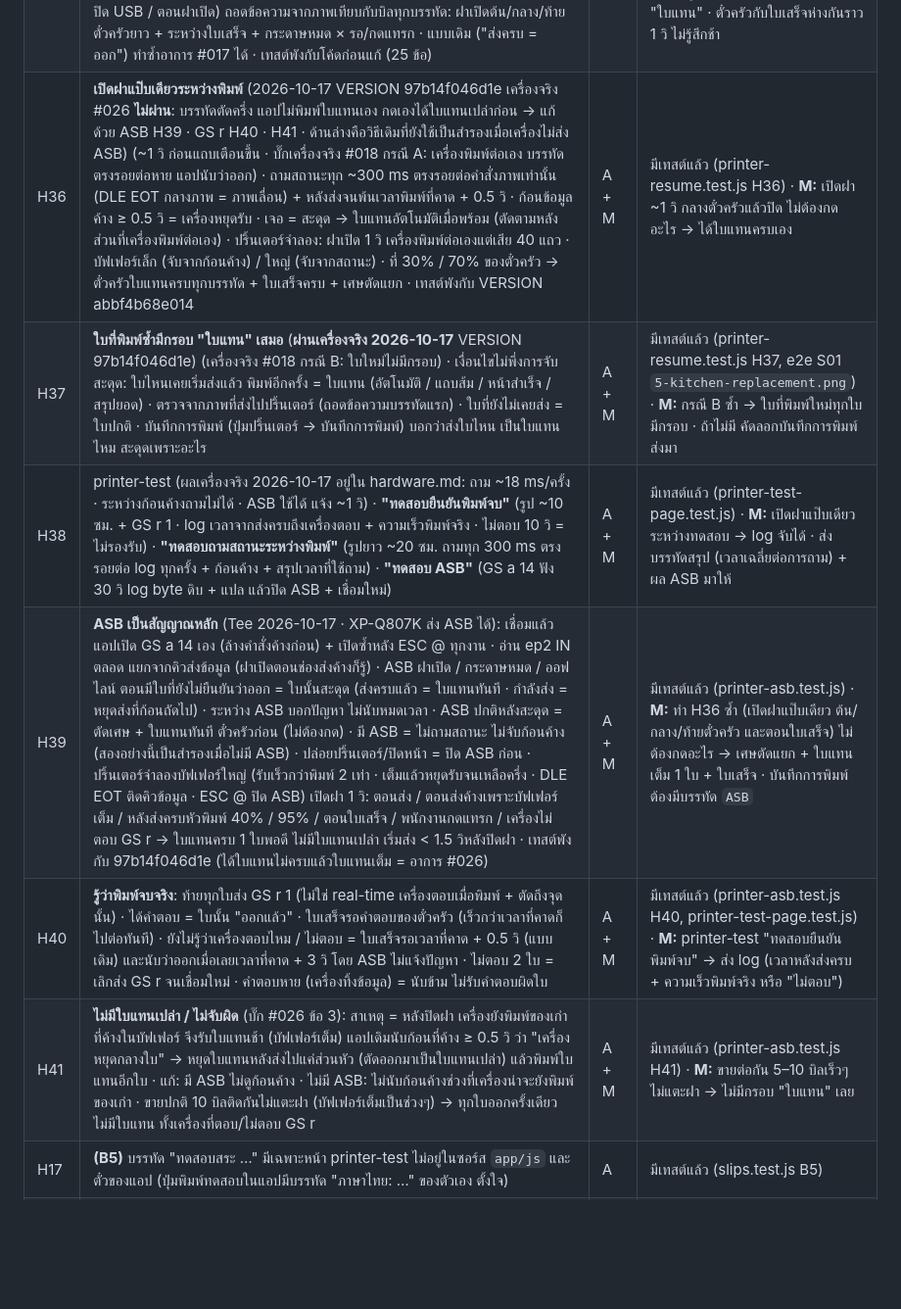
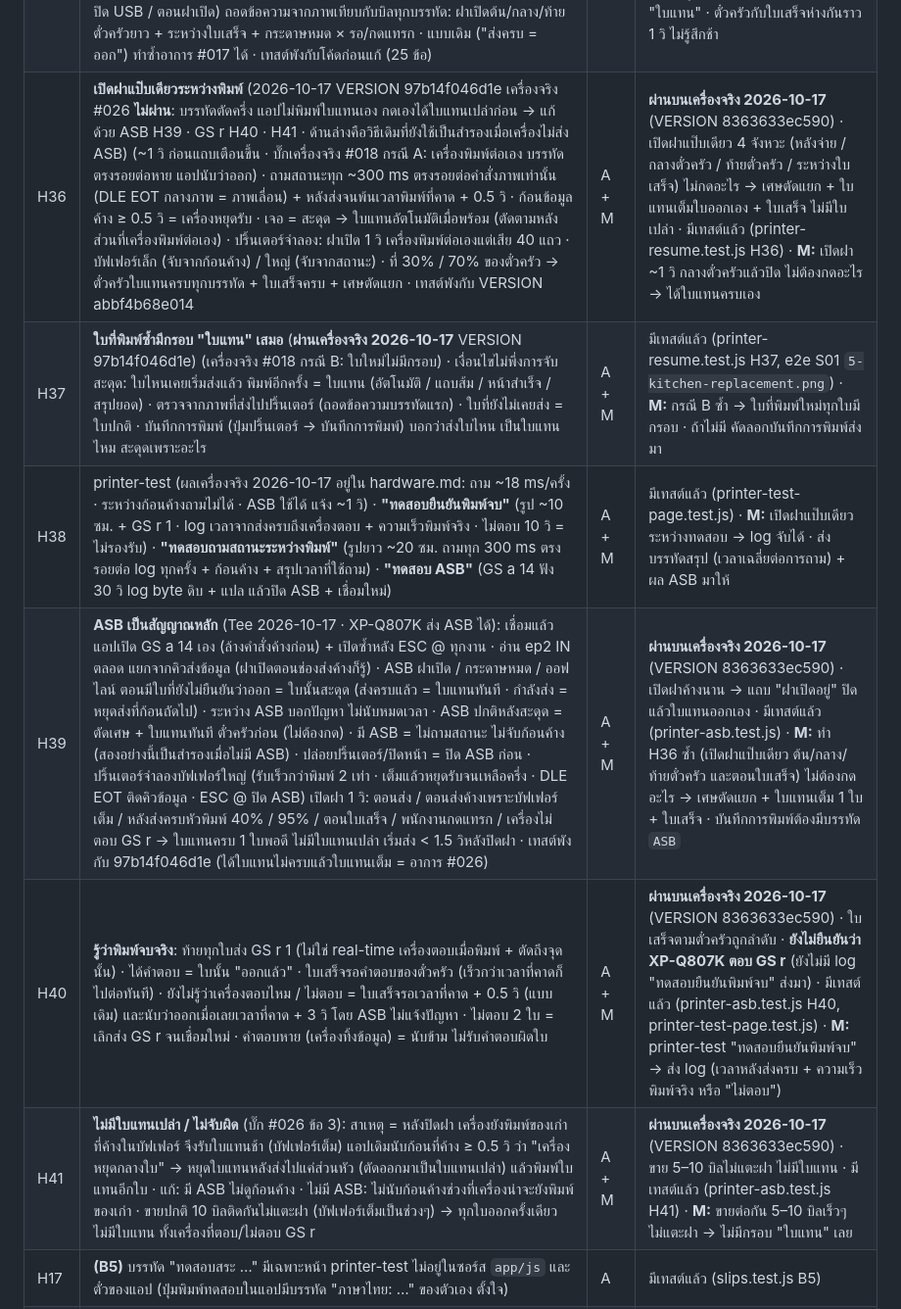
Before and after one commit to tee33127/geek-popup-pos, a Markdown page: docs/qa-checklist.md, the part around the change. Shown at 98% size. Rendered like a GitHub page; blank space fills up the shorter version.

Commit message:
Docs: printer work passes on real device (H36, H39-H41)
GS r support on XP-Q807K still unconfirmed (no log yet).

Co-Authored-By: Claude Opus 5.5 <noreply@anthropic.com>

```diff
--- a/docs/qa-checklist.md
+++ b/docs/qa-checklist.md
@@ -210,12 +210,12 @@
 | H33 | **พิมพ์ใบที่ขาดต่อเองเมื่อเครื่องพร้อม**: มีใบค้าง (fail) + อ่านสถานะได้ → ถามทุก ~2 วิ (ต่อคิวเดียวกับงานพิมพ์) · ฝาปิด + มีกระดาษ → พิมพ์ใบที่ขาด 1 ครั้ง ตั๋วครัวก่อน → แถบเขียว "พิมพ์แล้ว ✓ #NNN …" หายเอง · ล้มอีก = แถบส้ม ไม่วน · อ่านสถานะไม่ได้ = หยุดถาม กดเอง · ไม่มีใบค้าง = หยุดถาม · พนักงานกดแทรก = ชุดเดียว ("กำลังพิมพ์อยู่") · 2026-10-17 VERSION 277f724bc8db เครื่องจริง **ไม่ผ่าน (S1)**: ตั๋วครัว #017 ที่พิมพ์ต่อขาดท้าย (Banana Choco) แต่นับว่าออกแล้ว → แก้ด้วยกฎใบแทน H35 | A + M | มีเทสต์แล้ว (printer-resume.test.js) · **M:** เปิดฝากลางตั๋วครัวยาว → ปิดฝาแล้วรอ → ได้เศษใบเก่าแยก + **ใบแทนครบทุกบรรทัด** + ใบเสร็จ · ทำซ้ำตอนท้ายตั๋วครัว และระหว่างใบเสร็จ |
 | H34 | **ปริ้นเตอร์ถูกอีกหน้าจับไว้** (claimInterface ไม่ได้): แอปและหน้าทดสอบขึ้น "ปริ้นเตอร์ถูกใช้อยู่ในหน้าอื่น — ปิดหน้าอื่น (แอป POS หรือหน้าทดสอบ) แล้วกดเชื่อมอีกครั้ง" ไม่ค้าง · กลับมาที่แอป (visibilitychange/focus) ยังไม่เชื่อม → ลองเชื่อมเงียบๆ 1 ครั้ง · หน้าที่ถูกล็อก (D03) ไม่แย่ง · หน้าทดสอบ: ปุ่ม "ปล่อยปริ้นเตอร์" + ปล่อยเองตอน pagehide | A + M | มีเทสต์แล้ว (printer-resume.test.js H34, printer-test-page.test.js) · **M:** เปิดหน้าทดสอบเชื่อมไว้ → เปิดแอป ขึ้นข้อความ → ปิดหน้าทดสอบ กลับมาที่แอป → "ปริ้นเตอร์พร้อม" เอง |
 | H35 | **ใบที่สะดุดกลางคัน = ตัดทิ้ง พิมพ์ใหม่ทั้งใบเป็น "ใบแทน"** (บั๊ก #017) · ส่งเข้าเครื่องครบ ≠ ออกแล้ว · ใบนับว่าออกเมื่ออ่านสถานะ "พร้อม" หลังเวลาพิมพ์จบที่คาด + 0.5 วิ (ก่อนใบเสร็จรอตั๋วครัวยืนยัน) · เฝ้าระหว่างพิมพ์ H36 · สะดุด (หมดเวลา / ฝาเปิด / กระดาษหมด / หลุด) → ใบที่ยังไม่ยืนยัน = ใบแทน · ก่อนใบแทน: ล้าง + ESC @ + ป้อนกระดาษแล้วตัด · ใบแทนมีกรอบบนสุด "ใบแทน — ทิ้งใบก่อนหน้าของ #NNN" (เส้นกรอบ ไม่ใช่พื้นดำ) · ใบที่ไม่สะดุดไม่พิมพ์ซ้ำ · ปริ้นเตอร์จำลองมีบัฟเฟอร์ (ทิ้งบัฟเฟอร์ตอนปิด USB / ตอนฝาเปิด) ถอดข้อความจากภาพเทียบกับบิลทุกบรรทัด: ฝาเปิดต้น/กลาง/ท้ายตั๋วครัวยาว + ระหว่างใบเสร็จ + กระดาษหมด × รอ/กดแทรก · แบบเดิม ("ส่งครบ = ออก") ทำซ้ำอาการ #017 ได้ · เทสต์พังกับโค้ดก่อนแก้ (25 ข้อ) | A + M | มีเทสต์แล้ว (printer-resume.test.js H35, e2e S01 ภาพ `5-kitchen-replacement.png`) · **M:** ทำ H33 ซ้ำแล้วดูว่าใบแทนครบ ครัวเข้าใจกรอบ "ใบแทน" · ตั๋วครัวกับใบเสร็จห่างกันราว 1 วิ ไม่รู้สึกช้า |
-| H36 | **เปิดฝาแป๊บเดียวระหว่างพิมพ์** (2026-10-17 VERSION 97b14f046d1e เครื่องจริง #026 **ไม่ผ่าน**: บรรทัดตัดครึ่ง แอปไม่พิมพ์ใบแทนเอง กดเองได้ใบแทนเปล่าก่อน → แก้ด้วย ASB H39 · GS r H40 · H41 · ด้านล่างคือวิธีเดิมที่ยังใช้เป็นสำรองเมื่อเครื่องไม่ส่ง ASB) (~1 วิ ก่อนแถบเตือนขึ้น · บั๊กเครื่องจริง #018 กรณี A: เครื่องพิมพ์ต่อเอง บรรทัดตรงรอยต่อหาย แอปนับว่าออก) · ถามสถานะทุก ~300 ms ตรงรอยต่อคำสั่งภาพเท่านั้น (DLE EOT กลางภาพ = ภาพเลื่อน) + หลังส่งจนพ้นเวลาพิมพ์ที่คาด + 0.5 วิ · ก้อนข้อมูลค้าง ≥ 0.5 วิ = เครื่องหยุดรับ · เจอ = สะดุด → ใบแทนอัตโนมัติเมื่อพร้อม (ตัดตามหลังส่วนที่เครื่องพิมพ์ต่อเอง) · ปริ้นเตอร์จำลอง: ฝาเปิด 1 วิ เครื่องพิมพ์ต่อเองแต่เสีย 40 แถว · บัฟเฟอร์เล็ก (จับจากก้อนค้าง) / ใหญ่ (จับจากสถานะ) · ที่ 30% / 70% ของตั๋วครัว → ตั๋วครัวใบแทนครบทุกบรรทัด + ใบเสร็จครบ + เศษตัดแยก · เทสต์พังกับ VERSION abbf4b68e014 | A + M | มีเทสต์แล้ว (printer-resume.test.js H36) · **M:** เปิดฝา ~1 วิ กลางตั๋วครัวแล้วปิด ไม่ต้องกดอะไร → ได้ใบแทนครบเอง |
+| H36 | **เปิดฝาแป๊บเดียวระหว่างพิมพ์** (2026-10-17 VERSION 97b14f046d1e เครื่องจริง #026 **ไม่ผ่าน**: บรรทัดตัดครึ่ง แอปไม่พิมพ์ใบแทนเอง กดเองได้ใบแทนเปล่าก่อน → แก้ด้วย ASB H39 · GS r H40 · H41 · ด้านล่างคือวิธีเดิมที่ยังใช้เป็นสำรองเมื่อเครื่องไม่ส่ง ASB) (~1 วิ ก่อนแถบเตือนขึ้น · บั๊กเครื่องจริง #018 กรณี A: เครื่องพิมพ์ต่อเอง บรรทัดตรงรอยต่อหาย แอปนับว่าออก) · ถามสถานะทุก ~300 ms ตรงรอยต่อคำสั่งภาพเท่านั้น (DLE EOT กลางภาพ = ภาพเลื่อน) + หลังส่งจนพ้นเวลาพิมพ์ที่คาด + 0.5 วิ · ก้อนข้อมูลค้าง ≥ 0.5 วิ = เครื่องหยุดรับ · เจอ = สะดุด → ใบแทนอัตโนมัติเมื่อพร้อม (ตัดตามหลังส่วนที่เครื่องพิมพ์ต่อเอง) · ปริ้นเตอร์จำลอง: ฝาเปิด 1 วิ เครื่องพิมพ์ต่อเองแต่เสีย 40 แถว · บัฟเฟอร์เล็ก (จับจากก้อนค้าง) / ใหญ่ (จับจากสถานะ) · ที่ 30% / 70% ของตั๋วครัว → ตั๋วครัวใบแทนครบทุกบรรทัด + ใบเสร็จครบ + เศษตัดแยก · เทสต์พังกับ VERSION abbf4b68e014 | A + M | **ผ่านบนเครื่องจริง 2026-10-17** (VERSION 8363633ec590) · เปิดฝาแป๊บเดียว 4 จังหวะ (หลังจ่าย / กลางตั๋วครัว / ท้ายตั๋วครัว / ระหว่างใบเสร็จ) ไม่กดอะไร → เศษตัดแยก + ใบแทนเต็มใบออกเอง + ใบเสร็จ ไม่มีใบเปล่า · มีเทสต์แล้ว (printer-resume.test.js H36) · **M:** เปิดฝา ~1 วิ กลางตั๋วครัวแล้วปิด ไม่ต้องกดอะไร → ได้ใบแทนครบเอง |
 | H37 | **ใบที่พิมพ์ซ้ำมีกรอบ "ใบแทน" เสมอ** (**ผ่านเครื่องจริง 2026-10-17** VERSION 97b14f046d1e) (เครื่องจริง #018 กรณี B: ใบใหม่ไม่มีกรอบ) · เงื่อนไขไม่พึ่งการจับสะดุด: ใบไหนเคยเริ่มส่งแล้ว พิมพ์อีกครั้ง = ใบแทน (อัตโนมัติ / แถบส้ม / หน้าสำเร็จ / สรุปยอด) · ตรวจจากภาพที่ส่งไปปริ้นเตอร์ (ถอดข้อความบรรทัดแรก) · ใบที่ยังไม่เคยส่ง = ใบปกติ · บันทึกการพิมพ์ (ปุ่มปริ้นเตอร์ → บันทึกการพิมพ์) บอกว่าส่งใบไหน เป็นใบแทนไหม สะดุดเพราะอะไร | A + M | มีเทสต์แล้ว (printer-resume.test.js H37, e2e S01 `5-kitchen-replacement.png`) · **M:** กรณี B ซ้ำ → ใบที่พิมพ์ใหม่ทุกใบมีกรอบ · ถ้าไม่มี คัดลอกบันทึกการพิมพ์ส่งมา |
 | H38 | printer-test (ผลเครื่องจริง 2026-10-17 อยู่ใน hardware.md: ถาม ~18 ms/ครั้ง · ระหว่างก้อนค้างถามไม่ได้ · ASB ใช้ได้ แจ้ง ~1 วิ) · **"ทดสอบยืนยันพิมพ์จบ"** (รูป ~10 ซม. + GS r 1 · log เวลาจากส่งครบถึงเครื่องตอบ + ความเร็วพิมพ์จริง · ไม่ตอบ 10 วิ = ไม่รองรับ) · **"ทดสอบถามสถานะระหว่างพิมพ์"** (รูปยาว ~20 ซม. ถามทุก 300 ms ตรงรอยต่อ log ทุกครั้ง + ก้อนค้าง + สรุปเวลาที่ใช้ถาม) · **"ทดสอบ ASB"** (GS a 14 ฟัง 30 วิ log byte ดิบ + แปล แล้วปิด ASB + เชื่อมใหม่) | A + M | มีเทสต์แล้ว (printer-test-page.test.js) · **M:** เปิดฝาแป๊บเดียวระหว่างทดสอบ → log จับได้ · ส่งบรรทัดสรุป (เวลาเฉลี่ยต่อการถาม) + ผล ASB มาให้ |
-| H39 | **ASB เป็นสัญญาณหลัก** (Tee 2026-10-17 · XP-Q807K ส่ง ASB ได้): เชื่อมแล้วแอปเปิด GS a 14 เอง (ล้างคำสั่งค้างก่อน) + เปิดซ้ำหลัง ESC @ ทุกงาน · อ่าน ep2 IN ตลอด แยกจากคิวส่งข้อมูล (ฝาเปิดตอนช่องส่งค้างก็รู้) · ASB ฝาเปิด / กระดาษหมด / ออฟไลน์ ตอนมีใบที่ยังไม่ยืนยันว่าออก = ใบนั้นสะดุด (ส่งครบแล้ว = ใบแทนทันที · กำลังส่ง = หยุดส่งที่ก้อนถัดไป) · ระหว่าง ASB บอกปัญหา ไม่นับหมดเวลา · ASB ปกติหลังสะดุด = ตัดเศษ + ใบแทนทันที ตั๋วครัวก่อน (ไม่ต้องกด) · มี ASB = ไม่ถามสถานะ ไม่จับก้อนค้าง (สองอย่างนี้เป็นสำรองเมื่อไม่มี ASB) · ปล่อยปริ้นเตอร์/ปิดหน้า = ปิด ASB ก่อน · ปริ้นเตอร์จำลองบัฟเฟอร์ใหญ่ (รับเร็วกว่าพิมพ์ 2 เท่า · เต็มแล้วหยุดรับจนเหลือครึ่ง · DLE EOT ติดคิวข้อมูล · ESC @ ปิด ASB) เปิดฝา 1 วิ: ตอนส่ง / ตอนส่งค้างเพราะบัฟเฟอร์เต็ม / หลังส่งครบหัวพิมพ์ 40% / 95% / ตอนใบเสร็จ / พนักงานกดแทรก / เครื่องไม่ตอบ GS r → ใบแทนครบ 1 ใบพอดี ไม่มีใบแทนเปล่า เริ่มส่ง < 1.5 วิหลังปิดฝา · เทสต์พังกับ 97b14f046d1e (ได้ใบแทนไม่ครบแล้วใบแทนเต็ม = อาการ #026) | A + M | มีเทสต์แล้ว (printer-asb.test.js) · **M:** ทำ H36 ซ้ำ (เปิดฝาแป๊บเดียว ต้น/กลาง/ท้ายตั๋วครัว และตอนใบเสร็จ) ไม่ต้องกดอะไร → เศษตัดแยก + ใบแทนเต็ม 1 ใบ + ใบเสร็จ · บันทึกการพิมพ์ต้องมีบรรทัด `ASB` |
-| H40 | **รู้ว่าพิมพ์จบจริง**: ท้ายทุกใบส่ง GS r 1 (ไม่ใช่ real-time เครื่องตอบเมื่อพิมพ์ + ตัดถึงจุดนั้น) · ได้คำตอบ = ใบนั้น "ออกแล้ว" · ใบเสร็จรอคำตอบของตั๋วครัว (เร็วกว่าเวลาที่คาดก็ไปต่อทันที) · ยังไม่รู้ว่าเครื่องตอบไหม / ไม่ตอบ = ใบเสร็จรอเวลาที่คาด + 0.5 วิ (แบบเดิม) และนับว่าออกเมื่อเลยเวลาที่คาด + 3 วิ โดย ASB ไม่แจ้งปัญหา · ไม่ตอบ 2 ใบ = เลิกส่ง GS r จนเชื่อมใหม่ · คำตอบหาย (เครื่องทิ้งข้อมูล) = นับข้าม ไม่รับคำตอบผิดใบ | A + M | มีเทสต์แล้ว (printer-asb.test.js H40, printer-test-page.test.js) · **M:** printer-test "ทดสอบยืนยันพิมพ์จบ" → ส่ง log (เวลาหลังส่งครบ + ความเร็วพิมพ์จริง หรือ "ไม่ตอบ") |
-| H41 | **ไม่มีใบแทนเปล่า / ไม่จับผิด** (บั๊ก #026 ข้อ 3): สาเหตุ = หลังปิดฝา เครื่องยังพิมพ์ของเก่าที่ค้างในบัฟเฟอร์ จึงรับใบแทนช้า (บัฟเฟอร์เต็ม) แอปเดิมนับก้อนที่ค้าง ≥ 0.5 วิ ว่า "เครื่องหยุดกลางใบ" → หยุดใบแทนหลังส่งไปแค่ส่วนหัว (ตัดออกมาเป็นใบแทนเปล่า) แล้วพิมพ์ใบแทนอีกใบ · แก้: มี ASB ไม่ดูก้อนค้าง · ไม่มี ASB: ไม่นับก้อนค้างช่วงที่เครื่องน่าจะยังพิมพ์ของเก่า · ขายปกติ 10 บิลติดกันไม่แตะฝา (บัฟเฟอร์เต็มเป็นช่วงๆ) → ทุกใบออกครั้งเดียว ไม่มีใบแทน ทั้งเครื่องที่ตอบ/ไม่ตอบ GS r | A + M | มีเทสต์แล้ว (printer-asb.test.js H41) · **M:** ขายต่อกัน 5–10 บิลเร็วๆ ไม่แตะฝา → ไม่มีกรอบ "ใบแทน" เลย |
+| H39 | **ASB เป็นสัญญาณหลัก** (Tee 2026-10-17 · XP-Q807K ส่ง ASB ได้): เชื่อมแล้วแอปเปิด GS a 14 เอง (ล้างคำสั่งค้างก่อน) + เปิดซ้ำหลัง ESC @ ทุกงาน · อ่าน ep2 IN ตลอด แยกจากคิวส่งข้อมูล (ฝาเปิดตอนช่องส่งค้างก็รู้) · ASB ฝาเปิด / กระดาษหมด / ออฟไลน์ ตอนมีใบที่ยังไม่ยืนยันว่าออก = ใบนั้นสะดุด (ส่งครบแล้ว = ใบแทนทันที · กำลังส่ง = หยุดส่งที่ก้อนถัดไป) · ระหว่าง ASB บอกปัญหา ไม่นับหมดเวลา · ASB ปกติหลังสะดุด = ตัดเศษ + ใบแทนทันที ตั๋วครัวก่อน (ไม่ต้องกด) · มี ASB = ไม่ถามสถานะ ไม่จับก้อนค้าง (สองอย่างนี้เป็นสำรองเมื่อไม่มี ASB) · ปล่อยปริ้นเตอร์/ปิดหน้า = ปิด ASB ก่อน · ปริ้นเตอร์จำลองบัฟเฟอร์ใหญ่ (รับเร็วกว่าพิมพ์ 2 เท่า · เต็มแล้วหยุดรับจนเหลือครึ่ง · DLE EOT ติดคิวข้อมูล · ESC @ ปิด ASB) เปิดฝา 1 วิ: ตอนส่ง / ตอนส่งค้างเพราะบัฟเฟอร์เต็ม / หลังส่งครบหัวพิมพ์ 40% / 95% / ตอนใบเสร็จ / พนักงานกดแทรก / เครื่องไม่ตอบ GS r → ใบแทนครบ 1 ใบพอดี ไม่มีใบแทนเปล่า เริ่มส่ง < 1.5 วิหลังปิดฝา · เทสต์พังกับ 97b14f046d1e (ได้ใบแทนไม่ครบแล้วใบแทนเต็ม = อาการ #026) | A + M | **ผ่านบนเครื่องจริง 2026-10-17** (VERSION 8363633ec590) · เปิดฝาค้างนาน → แถบ "ฝาเปิดอยู่" ปิดแล้วใบแทนออกเอง · มีเทสต์แล้ว (printer-asb.test.js) · **M:** ทำ H36 ซ้ำ (เปิดฝาแป๊บเดียว ต้น/กลาง/ท้ายตั๋วครัว และตอนใบเสร็จ) ไม่ต้องกดอะไร → เศษตัดแยก + ใบแทนเต็ม 1 ใบ + ใบเสร็จ · บันทึกการพิมพ์ต้องมีบรรทัด `ASB` |
+| H40 | **รู้ว่าพิมพ์จบจริง**: ท้ายทุกใบส่ง GS r 1 (ไม่ใช่ real-time เครื่องตอบเมื่อพิมพ์ + ตัดถึงจุดนั้น) · ได้คำตอบ = ใบนั้น "ออกแล้ว" · ใบเสร็จรอคำตอบของตั๋วครัว (เร็วกว่าเวลาที่คาดก็ไปต่อทันที) · ยังไม่รู้ว่าเครื่องตอบไหม / ไม่ตอบ = ใบเสร็จรอเวลาที่คาด + 0.5 วิ (แบบเดิม) และนับว่าออกเมื่อเลยเวลาที่คาด + 3 วิ โดย ASB ไม่แจ้งปัญหา · ไม่ตอบ 2 ใบ = เลิกส่ง GS r จนเชื่อมใหม่ · คำตอบหาย (เครื่องทิ้งข้อมูล) = นับข้าม ไม่รับคำตอบผิดใบ | A + M | **ผ่านบนเครื่องจริง 2026-10-17** (VERSION 8363633ec590) · ใบเสร็จตามตั๋วครัวถูกลำดับ · **ยังไม่ยืนยันว่า XP-Q807K ตอบ GS r** (ยังไม่มี log "ทดสอบยืนยันพิมพ์จบ" ส่งมา) · มีเทสต์แล้ว (printer-asb.test.js H40, printer-test-page.test.js) · **M:** printer-test "ทดสอบยืนยันพิมพ์จบ" → ส่ง log (เวลาหลังส่งครบ + ความเร็วพิมพ์จริง หรือ "ไม่ตอบ") |
+| H41 | **ไม่มีใบแทนเปล่า / ไม่จับผิด** (บั๊ก #026 ข้อ 3): สาเหตุ = หลังปิดฝา เครื่องยังพิมพ์ของเก่าที่ค้างในบัฟเฟอร์ จึงรับใบแทนช้า (บัฟเฟอร์เต็ม) แอปเดิมนับก้อนที่ค้าง ≥ 0.5 วิ ว่า "เครื่องหยุดกลางใบ" → หยุดใบแทนหลังส่งไปแค่ส่วนหัว (ตัดออกมาเป็นใบแทนเปล่า) แล้วพิมพ์ใบแทนอีกใบ · แก้: มี ASB ไม่ดูก้อนค้าง · ไม่มี ASB: ไม่นับก้อนค้างช่วงที่เครื่องน่าจะยังพิมพ์ของเก่า · ขายปกติ 10 บิลติดกันไม่แตะฝา (บัฟเฟอร์เต็มเป็นช่วงๆ) → ทุกใบออกครั้งเดียว ไม่มีใบแทน ทั้งเครื่องที่ตอบ/ไม่ตอบ GS r | A + M | **ผ่านบนเครื่องจริง 2026-10-17** (VERSION 8363633ec590) · ขาย 5–10 บิลไม่แตะฝา ไม่มีใบแทน · มีเทสต์แล้ว (printer-asb.test.js H41) · **M:** ขายต่อกัน 5–10 บิลเร็วๆ ไม่แตะฝา → ไม่มีกรอบ "ใบแทน" เลย |
 | H17 | **(B5)** บรรทัด "ทดสอบสระ …" มีเฉพาะหน้า printer-test ไม่อยู่ในซอร์ส `app/js` และตั๋วของแอป (ปุ่มพิมพ์ทดสอบในแอปมีบรรทัด "ภาษาไทย: …" ของตัวเอง ตั้งใจ) | A | มีเทสต์แล้ว (slips.test.js B5) |
 | H18 | ตั๋วใช้ฟอนต์ถูก: ก่อนวาดทุกครั้ง `slipFontsReady()` (document.fonts.load 400 + 700 แล้ว check) · ฟอนต์ไม่มาใน 2 วินาที → พิมพ์ต่อด้วยฟอนต์สำรอง + console.warn ไม่ค้าง · เปิดแอปแล้วโหลดฟอนต์ไว้ก่อน บิลแรกไม่ช้า · ในเบราว์เซอร์จริงความกว้างข้อความบน canvas ต่างจาก sans-serif (ใช้ Plex จริง) | A + M | มีเทสต์แล้ว (printer-usb.test.js ลำดับ load→วาด, slips.test.js timeout, e2e S01) · **M:** ตั๋วจริงเป็นฟอนต์มีหัว |
 | H19 | ขนาดข้อมูลที่ส่ง: ใบเสร็จ + ตั๋วครัว บิลตัวอย่าง 2 แก้ว ≈ 140 KB (เดิมทดสอบจริง 109 KB ≈ 2.1 วิ) · e2e S01 พิมพ์ขนาดและเวลาประมาณทุกครั้ง · PNG ตัวอย่างที่ `docs/qa/screens/<วันที่>/slips/` | A + M | ไม่เกิน ~3 วิ ต่อบิลบนเครื่องจริง |
```
Also changed, not shown: docs/handoff.md (+4 -7 lines), docs/hardware.md (+1 -1 lines).
